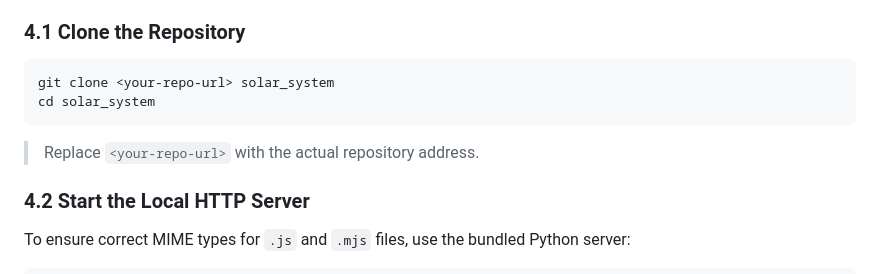
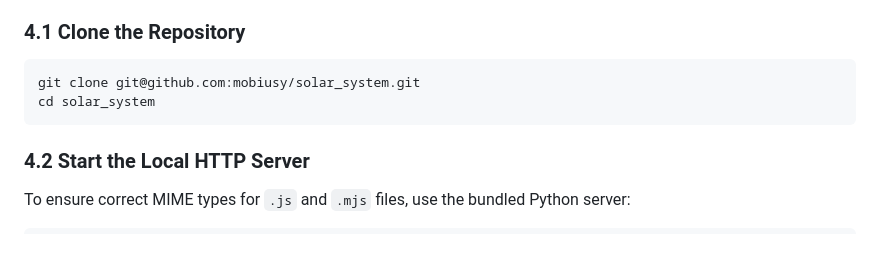
Before and after one commit to mobiusy/solar_system, a Markdown page: README_EN.md, the part around the change. GitHub-like rendering; blank space fills up the shorter version.

Commit message:
docs: 更新README中的仓库克隆指令
移除占位符<your-repo-url>并替换为实际仓库地址

````diff
--- a/README_EN.md
+++ b/README_EN.md
@@ -80,11 +80,9 @@ The repository already contains a complete `textures/` directory. In most cases,
 ### 4.1 Clone the Repository
 
 ```bash
-git clone <your-repo-url> solar_system
+git clone git@github.com:mobiusy/solar_system.git
 cd solar_system
 ```
-
-> Replace `<your-repo-url>` with the actual repository address.
 
 ### 4.2 Start the Local HTTP Server
 
````
Also changed, not shown: README.md (+1 -3 lines).
